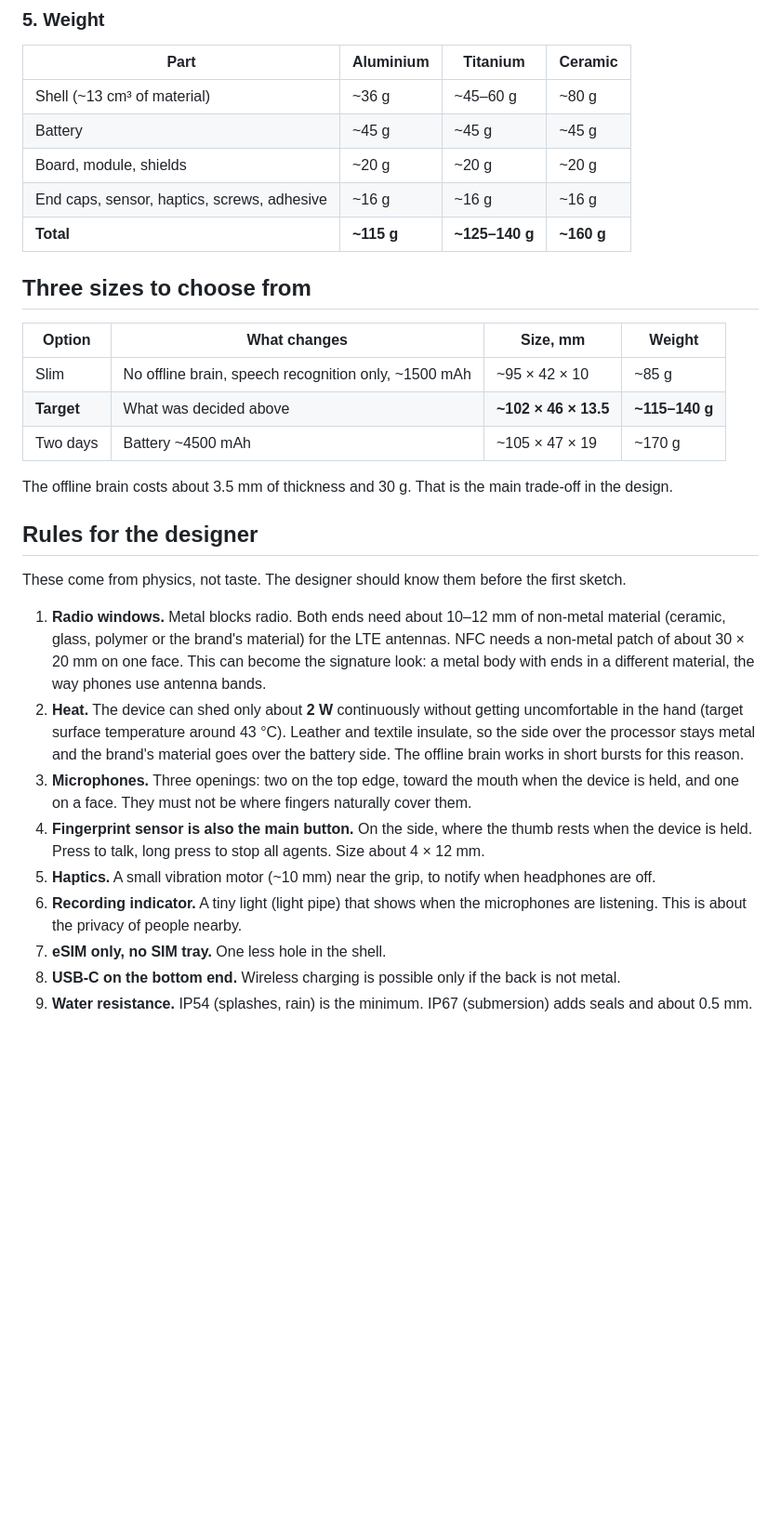
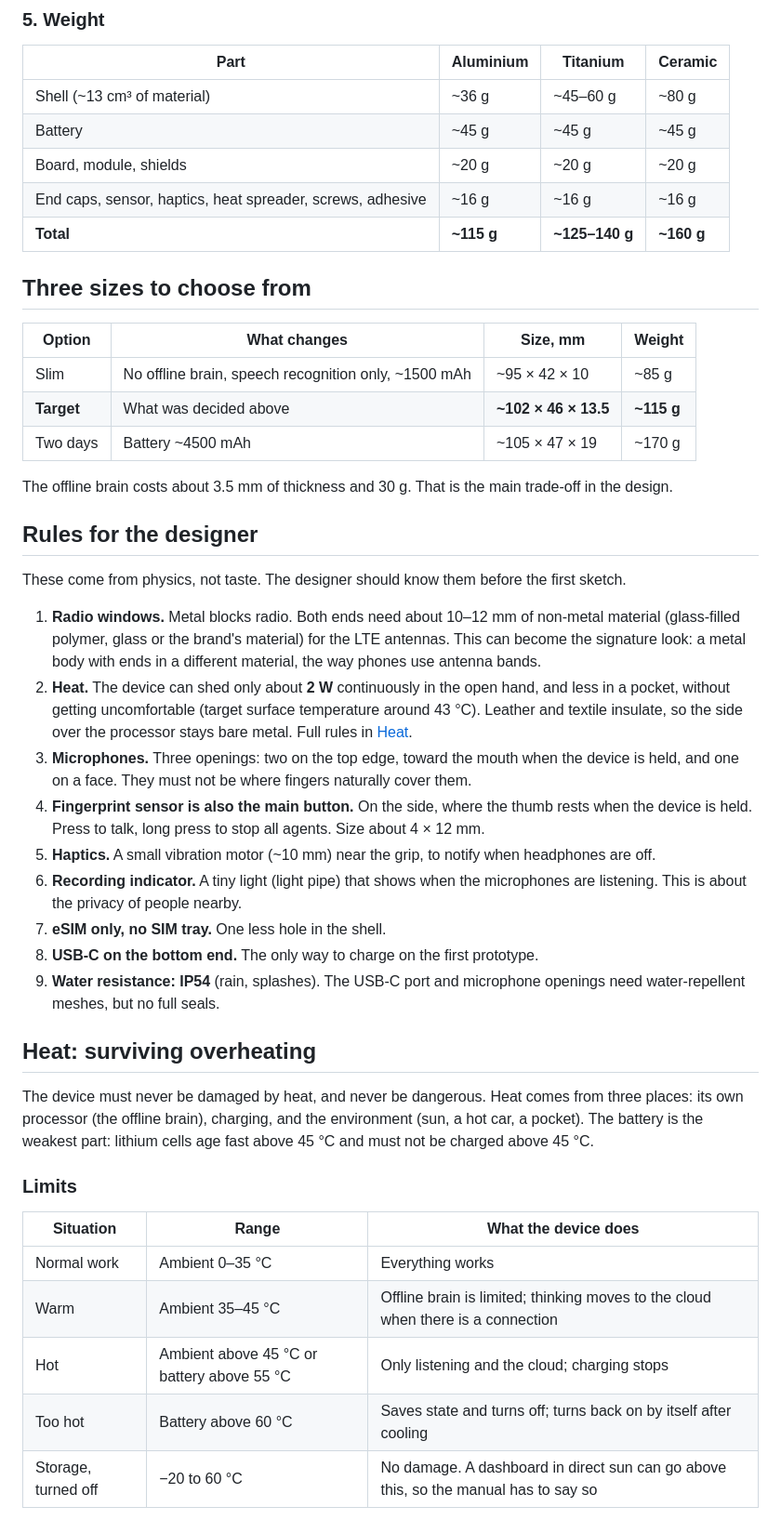
Before and after one commit to MrCEO667/gain, a Markdown page: docs/11-device-size.md, the part around one of its changes. Shown at 93% size. GitHub-like rendering; blank space fills up the shorter version.

```diff
--- a/docs/11-device-size.md
+++ b/docs/11-device-size.md
@@ -74,7 +93,7 @@ The battery is the largest single part, and it sets the footprint.
 | Shell (~13 cm³ of material) | ~36 g | ~45–60 g | ~80 g |
 | Battery | ~45 g | ~45 g | ~45 g |
 | Board, module, shields | ~20 g | ~20 g | ~20 g |
-| End caps, sensor, haptics, screws, adhesive | ~16 g | ~16 g | ~16 g |
+| End caps, sensor, haptics, heat spreader, screws, adhesive | ~16 g | ~16 g | ~16 g |
 | **Total** | **~115 g** | **~125–140 g** | **~160 g** |
 
 ## Three sizes to choose from
@@ -82,7 +101,7 @@ The battery is the largest single part, and it sets the footprint.
 | Option | What changes | Size, mm | Weight |
 |---|---|---|---|
 | Slim | No offline brain, speech recognition only, ~1500 mAh | ~95 × 42 × 10 | ~85 g |
-| **Target** | What was decided above | **~102 × 46 × 13.5** | **~115–140 g** |
+| **Target** | What was decided above | **~102 × 46 × 13.5** | **~115 g** |
 | Two days | Battery ~4500 mAh | ~105 × 47 × 19 | ~170 g |
 
 The offline brain costs about 3.5 mm of thickness and 30 g. That is the main trade-off in the design.
@@ -91,12 +110,12 @@ The offline brain costs about 3.5 mm of thickness and 30 g. That is the main tra
 
 These come from physics, not taste. The designer should know them before the first sketch.
 
-1. **Radio windows.** Metal blocks radio. Both ends need about 10–12 mm of non-metal material (ceramic, glass, polymer
-   or the brand's material) for the LTE antennas. NFC needs a non-metal patch of about 30 × 20 mm on one face.
-   This can become the signature look: a metal body with ends in a different material, the way phones use antenna bands.
-2. **Heat.** The device can shed only about **2 W** continuously without getting uncomfortable in the hand
-   (target surface temperature around 43 °C). Leather and textile insulate, so the side over the processor stays metal
-   and the brand's material goes over the battery side. The offline brain works in short bursts for this reason.
+1. **Radio windows.** Metal blocks radio. Both ends need about 10–12 mm of non-metal material (glass-filled polymer,
+   glass or the brand's material) for the LTE antennas. This can become the signature look: a metal body with ends in
+   a different material, the way phones use antenna bands.
+2. **Heat.** The device can shed only about **2 W** continuously in the open hand, and less in a pocket, without getting
+   uncomfortable (target surface temperature around 43 °C). Leather and textile insulate, so the side over the processor
+   stays bare metal. Full rules in [Heat](#heat-surviving-overheating).
 3. **Microphones.** Three openings: two on the top edge, toward the mouth when the device is held, and one on a face.
    They must not be where fingers naturally cover them.
 4. **Fingerprint sensor is also the main button.** On the side, where the thumb rests when the device is held.
@@ -104,5 +123,23 @@ These come from physics, not taste. The designer should know them before the fir
 5. **Haptics.** A small vibration motor (~10 mm) near the grip, to notify when headphones are off.
 6. **Recording indicator.** A tiny light (light pipe) that shows when the microphones are listening. This is about the privacy of people nearby.
 7. **eSIM only, no SIM tray.** One less hole in the shell.
-8. **USB-C on the bottom end.** Wireless charging is possible only if the back is not metal.
-9. **Water resistance.** IP54 (splashes, rain) is the minimum. IP67 (submersion) adds seals and about 0.5 mm.
+8. **USB-C on the bottom end.** The only way to charge on the first prototype.
+9. **Water resistance: IP54** (rain, splashes). The USB-C port and microphone openings need water-repellent meshes,
+   but no full seals.
+
+## Heat: surviving overheating
+
+The device must never be damaged by heat, and never be dangerous. Heat comes from three places: its own processor
+(the offline brain), charging, and the environment (sun, a hot car, a pocket). The battery is the weakest part:
+lithium cells age fast above 45 °C and must not be charged above 45 °C.
+
+### Limits
+
+| Situation | Range | What the device does |
+|---|---|---|
+| Normal work | Ambient 0–35 °C | Everything works |
+| Warm | Ambient 35–45 °C | Offline brain is limited; thinking moves to the cloud when there is a connection |
+| Hot | Ambient above 45 °C or battery above 55 °C | Only listening and the cloud; charging stops |
+| Too hot | Battery above 60 °C | Saves state and turns off; turns back on by itself after cooling |
+| Storage, turned off | −20 to 60 °C | No damage. A dashboard in direct sun can go above this, so the manual has to say so |
+
```
Also changed, not shown: other parts of docs/11-device-size.md (+37 -4 lines).
